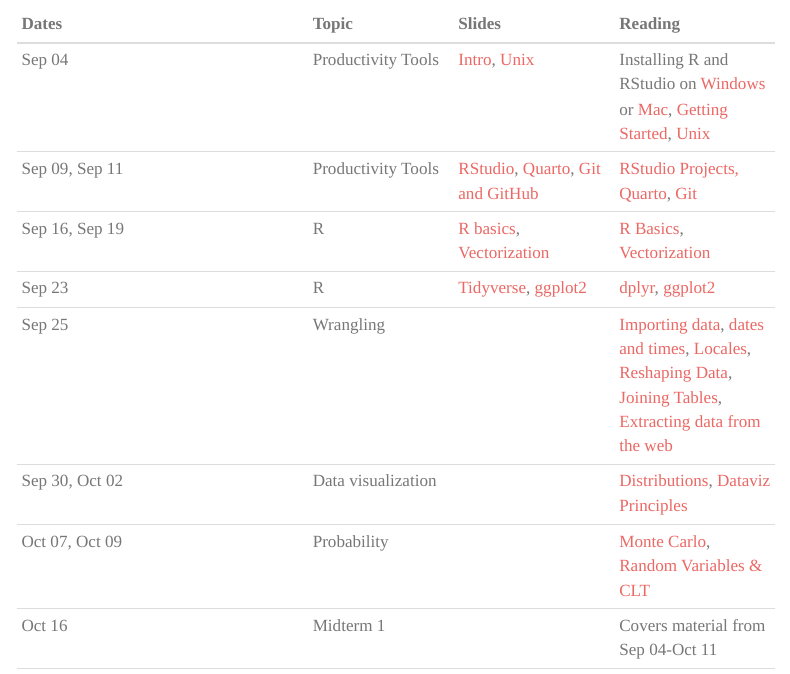
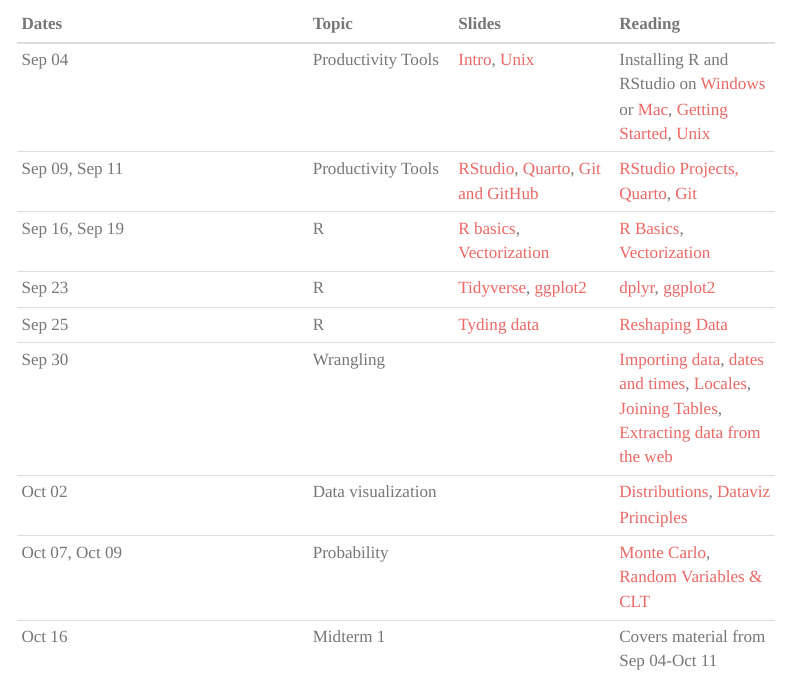
Before and after one commit to datasciencelabs/2024, a Quarto document (index.qmd): the page in a window 1100 px wide, from 490 px down. Rendered offline with R 4.5, knitr and Pandoc in place of Quarto, with nearby package versions; menus at the side of the page are left out.

Commit message:
Adding tidyr lecture

```diff
--- a/index.qmd
+++ b/index.qmd
@@ -24,8 +24,9 @@ Lecture slides, class notes, and problem sets are linked below. New material is
 | Sep 09,  Sep 11| Productivity Tools| [RStudio](slides/productivity/02-rstudio.qmd), [Quarto](slides/productivity/03-quarto.qmd), [Git and GitHub](slides/productivity/04-git.qmd) | [RStudio Projects, Quarto](https://rafalab.dfci.harvard.edu/dsbook-part-1/productivity/reproducible-projects.html), [Git](http://rafalab.dfci.harvard.edu/dsbook-part-1/productivity/git.html) |
 | Sep 16, Sep 19 | R | [R basics](slides/R/05-r-basics.qmd), [Vectorization](slides/R/06-vectorization.qmd) |  [R Basics](http://rafalab.dfci.harvard.edu/dsbook-part-1/R/R-basics.html), [Vectorization](http://rafalab.dfci.harvard.edu/dsbook-part-1/R/programming-basics.html#sec-vectorization) |
 | Sep 23 | R | [Tidyverse](slides/R/07-tidyverse.qmd), [ggplot2](slides/R/08-ggplot2.qmd) | [dplyr](http://rafalab.dfci.harvard.edu/dsbook-part-1/R/tidyverse.html), [ggplot2](http://rafalab.dfci.harvard.edu/dsbook-part-1/dataviz/ggplot2.html) |
-| Sep 25 | Wrangling  | | [Importing data](https://rafalab.dfci.harvard.edu/dsbook-part-1/R/importing-data.html), [dates and times](http://rafalab.dfci.harvard.edu/dsbook-part-1/wrangling/dates-and-times.html), [Locales](https://rafalab.dfci.harvard.edu/dsbook-part-1/wrangling/locales.html), [Reshaping Data](http://rafalab.dfci.harvard.edu/dsbook-part-1/wrangling/reshaping-data.html), [Joining Tables](http://rafalab.dfci.harvard.edu/dsbook-part-1/wrangling/joining-tables.html), [Extracting data from the web](https://rafalab.dfci.harvard.edu/dsbook-part-1/wrangling/web-scraping.html)|
-| Sep 30, Oct 02 | Data visualization  | | [Distributions](http://rafalab.dfci.harvard.edu/dsbook-part-1/dataviz/distributions.html), [Dataviz Principles](http://rafalab.dfci.harvard.edu/dsbook-part-1/dataviz/dataviz-principles.html) |
+| Sep 25 | R | [Tyding data](slides/R/09-tidyr.qmd) | [Reshaping Data](http://rafalab.dfci.harvard.edu/dsbook-part-1/wrangling/reshaping-data.html)
+| Sep 30 | Wrangling  | | [Importing data](https://rafalab.dfci.harvard.edu/dsbook-part-1/R/importing-data.html), [dates and times](http://rafalab.dfci.harvard.edu/dsbook-part-1/wrangling/dates-and-times.html), [Locales](https://rafalab.dfci.harvard.edu/dsbook-part-1/wrangling/locales.html), [Joining Tables](http://rafalab.dfci.harvard.edu/dsbook-part-1/wrangling/joining-tables.html), [Extracting data from the web](https://rafalab.dfci.harvard.edu/dsbook-part-1/wrangling/web-scraping.html)|
+Oct 02 | Data visualization  | | [Distributions](http://rafalab.dfci.harvard.edu/dsbook-part-1/dataviz/distributions.html), [Dataviz Principles](http://rafalab.dfci.harvard.edu/dsbook-part-1/dataviz/dataviz-principles.html) |
 | Oct 07, Oct 09 | Probability   | | [Monte Carlo](http://rafalab.dfci.harvard.edu/dsbook-part-2/prob/continuous-probability.html#monte-carlo), [Random Variables & CLT](http://rafalab.dfci.harvard.edu/dsbook-part-2/prob/random-variables-sampling-models-clt.html)|
 | Oct 16 | Midterm 1 | | Covers material from Sep 04-Oct 11|
 | Oct 21, Oct 23 | Inference |  | [Parameters & Estimates](http://rafalab.dfci.harvard.edu/dsbook-part-2/inference/parameters-estimates.html), [Confidence Intervals](http://rafalab.dfci.harvard.edu/dsbook-part-2/inference/confidence-intervals.html) |
```
Also changed, not shown: docs/listings.json, docs/search.json, 7 other files.
